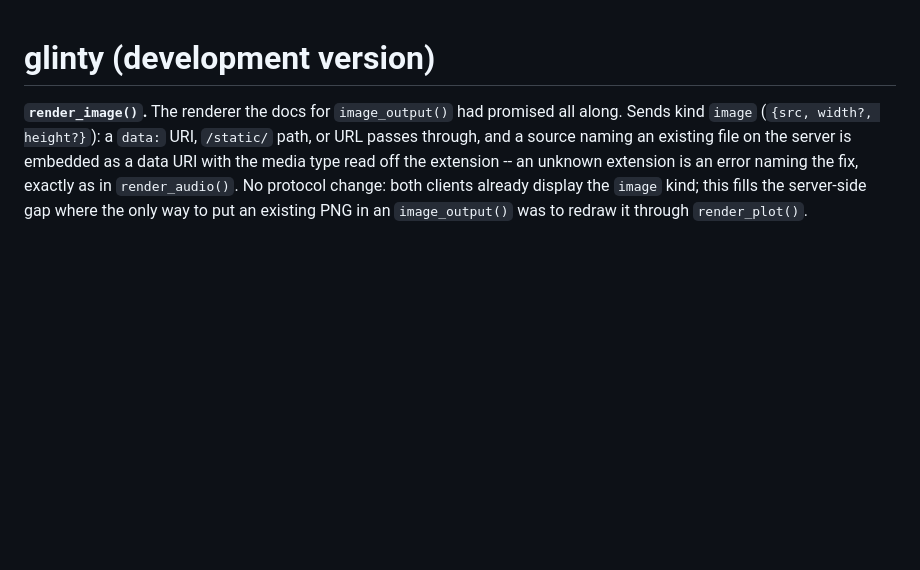
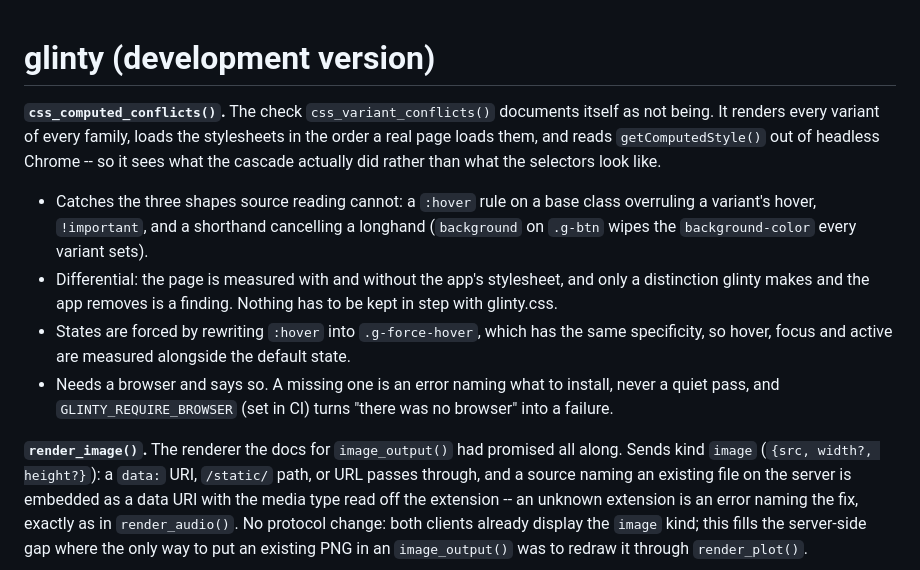
Before and after one commit to cornball-ai/glinty, a Markdown page: NEWS.md, the part around the change. Drawn GitHub-style; blank space fills up the shorter version.

Commit message:
NEWS for the computed-style guard

```diff
--- a/NEWS.md
+++ b/NEWS.md
@@ -1,4 +1,24 @@
 # glinty (development version)
+
+**`css_computed_conflicts()`.** The check `css_variant_conflicts()`
+documents itself as not being. It renders every variant of every
+family, loads the stylesheets in the order a real page loads them, and
+reads `getComputedStyle()` out of headless Chrome -- so it sees what
+the cascade actually did rather than what the selectors look like.
+
+- Catches the three shapes source reading cannot: a `:hover` rule on a
+  base class overruling a variant's hover, `!important`, and a
+  shorthand cancelling a longhand (`background` on `.g-btn` wipes the
+  `background-color` every variant sets).
+- Differential: the page is measured with and without the app's
+  stylesheet, and only a distinction glinty makes and the app removes
+  is a finding. Nothing has to be kept in step with glinty.css.
+- States are forced by rewriting `:hover` into `.g-force-hover`, which
+  has the same specificity, so hover, focus and active are measured
+  alongside the default state.
+- Needs a browser and says so. A missing one is an error naming what
+  to install, never a quiet pass, and `GLINTY_REQUIRE_BROWSER` (set in
+  CI) turns "there was no browser" into a failure.
 
 **`render_image()`.** The renderer the docs for `image_output()` had
 promised all along. Sends kind `image` (`{src, width?, height?}`): a
```
